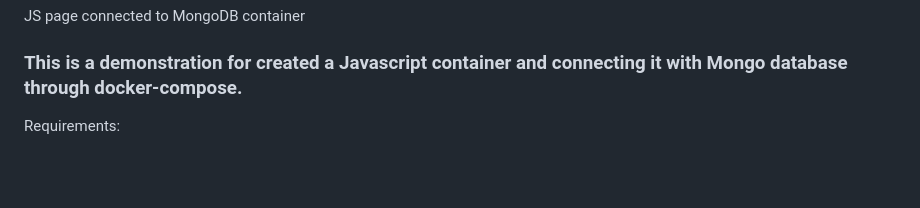
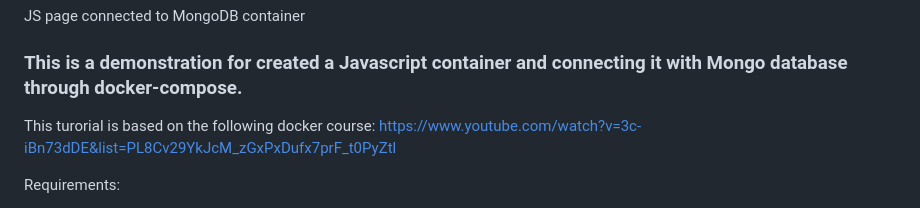
Before and after one commit to obreo/MongoDB-Docker, a Markdown page: README.md, the part around the change. GitHub-like rendering; blank space fills up the shorter version.

```diff
--- a/README.md
+++ b/README.md
@@ -2,6 +2,8 @@
 JS page connected to MongoDB container
 
 ### This is a demonstration for created a Javascript container and connecting it with Mongo database through docker-compose.
+
+This turorial is based on the following docker course: https://www.youtube.com/watch?v=3c-iBn73dDE&list=PL8Cv29YkJcM_zGxPxDufx7prF_t0PyZtl
 
 Requirements:
 1. Docker engine
```
